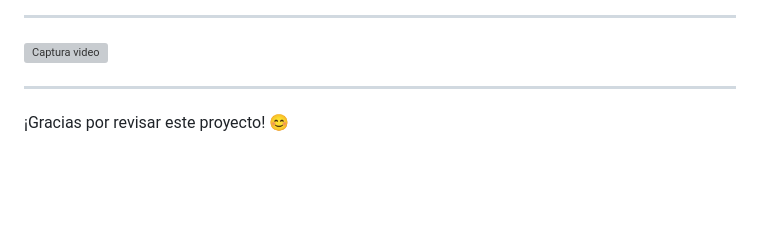
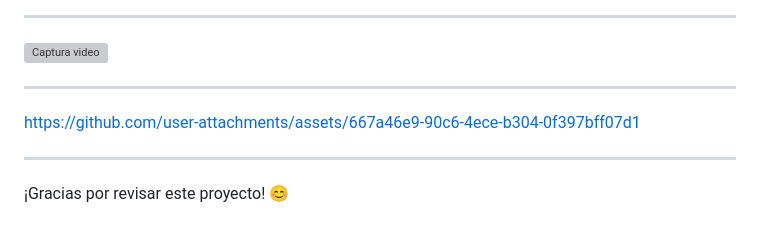
Before and after one commit to CristianAlbarracinCurso/Python_final_albarracin, a Markdown page: readme.md, the part around the change. GitHub-like rendering; blank space fills up the shorter version; grey boxes are pictures that could not be loaded.

```diff
--- a/readme.md
+++ b/readme.md
@@ -132,4 +132,10 @@ Este es un proyecto de blog desarrollado con Django que permite a los usuarios c
 ![Captura video](https://github.com/CristianAlbarracinCurso/Python_final_albarracin/blob/main/VideoDemostracion/demo.mp4)
 
 ---
+
+
+https://github.com/user-attachments/assets/667a46e9-90c6-4ece-b304-0f397bff07d1
+
+
+---
 ¡Gracias por revisar este proyecto! 😊
```
